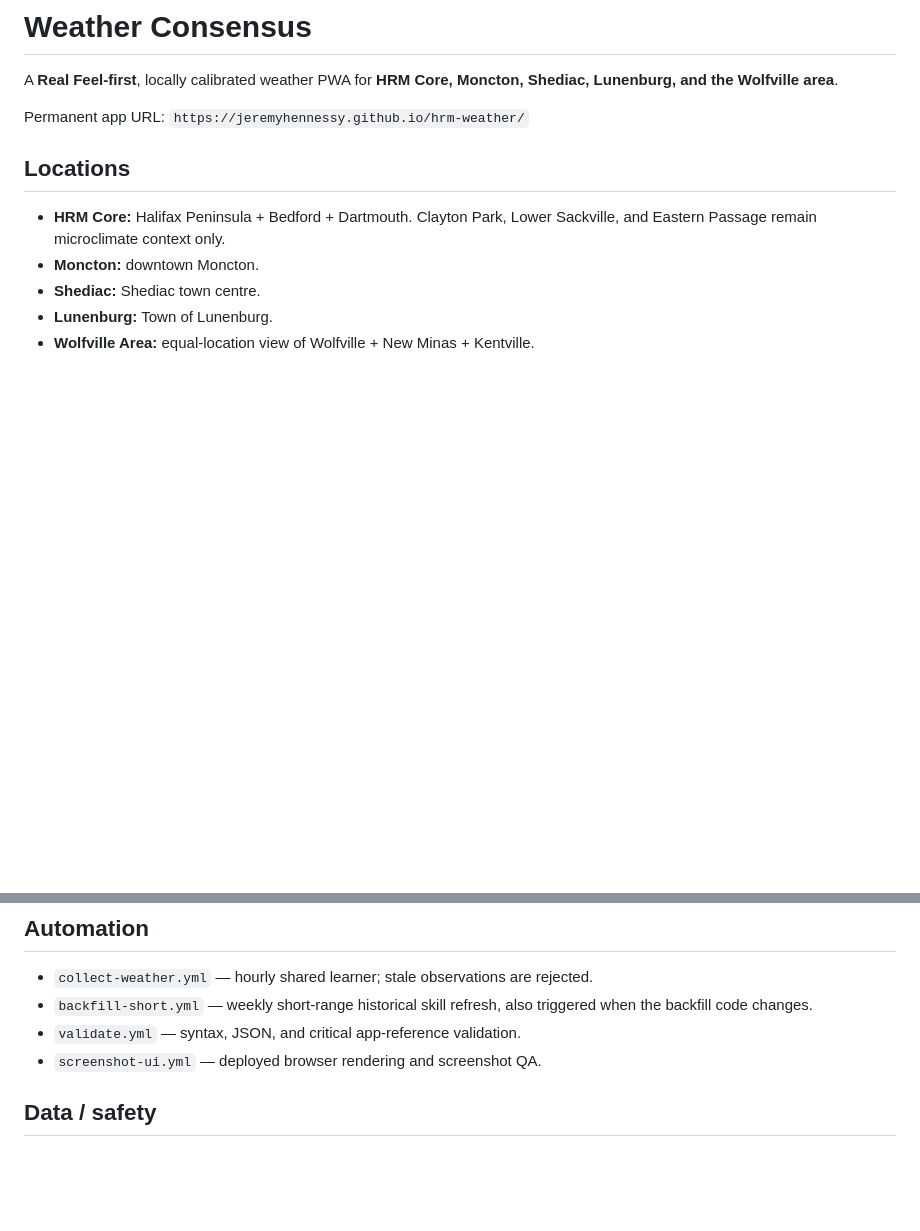
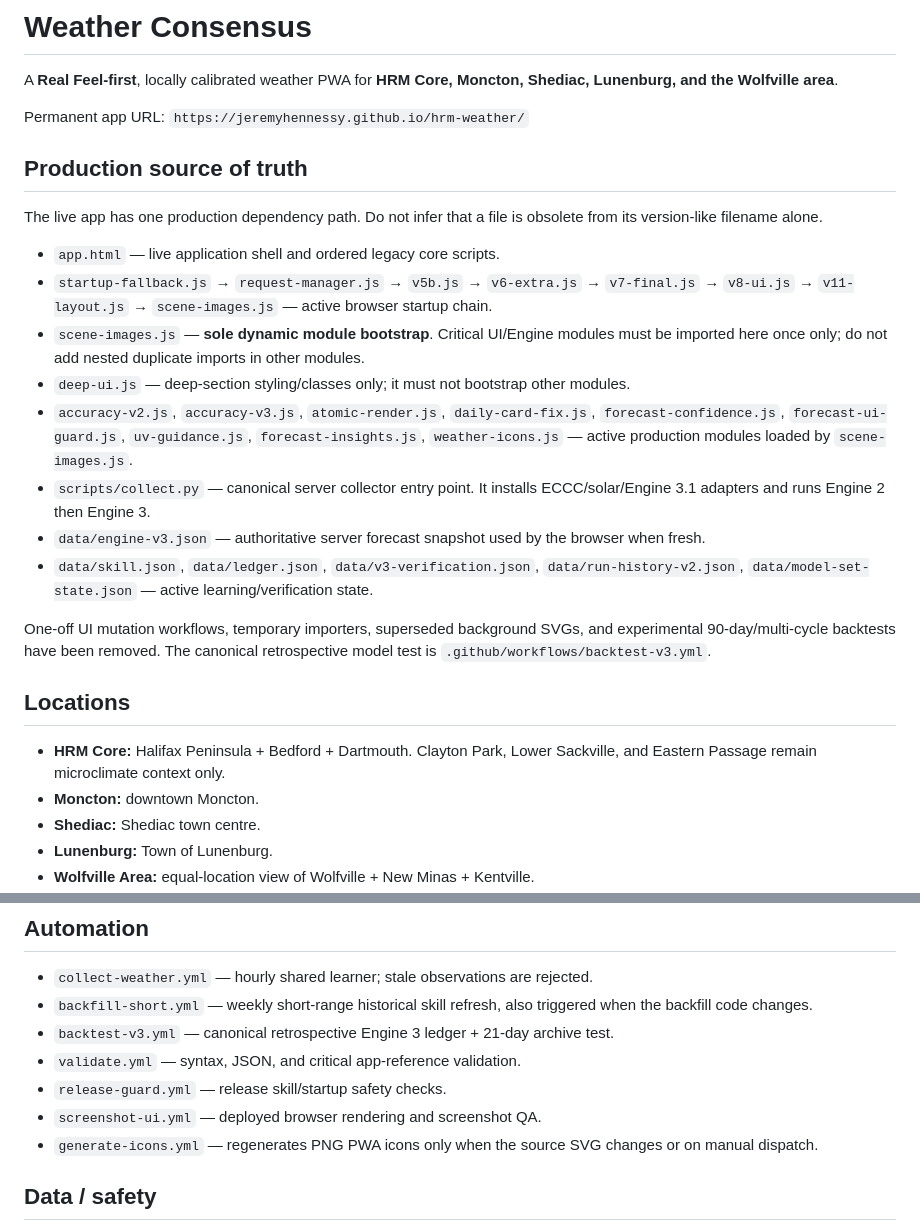
Before and after one commit to JeremyHennessy/hrm-weather, a Markdown page: README.md, 2 parts joined by grey strips. Rendered like a GitHub page; blank space fills up the shorter version.

Commit message:
Document the canonical production dependency path

```diff
--- a/README.md
+++ b/README.md
@@ -3,6 +3,21 @@
 A **Real Feel-first**, locally calibrated weather PWA for **HRM Core, Moncton, Shediac, Lunenburg, and the Wolfville area**.
 
 Permanent app URL: `https://jeremyhennessy.github.io/hrm-weather/`
+
+## Production source of truth
+
+The live app has one production dependency path. Do not infer that a file is obsolete from its version-like filename alone.
+
+- `app.html` — live application shell and ordered legacy core scripts.
+- `startup-fallback.js` → `request-manager.js` → `v5b.js` → `v6-extra.js` → `v7-final.js` → `v8-ui.js` → `v11-layout.js` → `scene-images.js` — active browser startup chain.
+- `scene-images.js` — **sole dynamic module bootstrap**. Critical UI/Engine modules must be imported here once only; do not add nested duplicate imports in other modules.
+- `deep-ui.js` — deep-section styling/classes only; it must not bootstrap other modules.
+- `accuracy-v2.js`, `accuracy-v3.js`, `atomic-render.js`, `daily-card-fix.js`, `forecast-confidence.js`, `forecast-ui-guard.js`, `uv-guidance.js`, `forecast-insights.js`, `weather-icons.js` — active production modules loaded by `scene-images.js`.
+- `scripts/collect.py` — canonical server collector entry point. It installs ECCC/solar/Engine 3.1 adapters and runs Engine 2 then Engine 3.
+- `data/engine-v3.json` — authoritative server forecast snapshot used by the browser when fresh.
+- `data/skill.json`, `data/ledger.json`, `data/v3-verification.json`, `data/run-history-v2.json`, `data/model-set-state.json` — active learning/verification state.
+
+One-off UI mutation workflows, temporary importers, superseded background SVGs, and experimental 90-day/multi-cycle backtests have been removed. The canonical retrospective model test is `.github/workflows/backtest-v3.yml`.
 
 ## Locations
 
@@ -52,8 +67,11 @@ Open the permanent URL in Safari and choose **Share → Add to Home Screen**.
 
 - `collect-weather.yml` — hourly shared learner; stale observations are rejected.
 - `backfill-short.yml` — weekly short-range historical skill refresh, also triggered when the backfill code changes.
+- `backtest-v3.yml` — canonical retrospective Engine 3 ledger + 21-day archive test.
 - `validate.yml` — syntax, JSON, and critical app-reference validation.
+- `release-guard.yml` — release skill/startup safety checks.
 - `screenshot-ui.yml` — deployed browser rendering and screenshot QA.
+- `generate-icons.yml` — regenerates PNG PWA icons only when the source SVG changes or on manual dispatch.
 
 ## Data / safety
 
```
